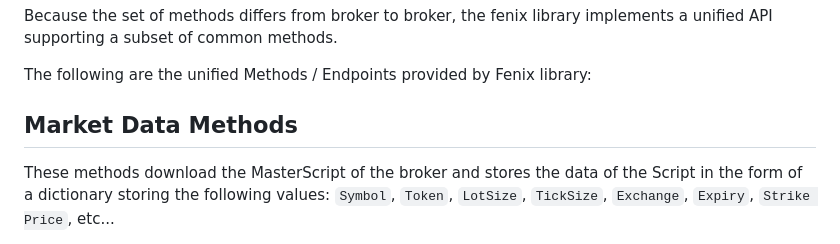
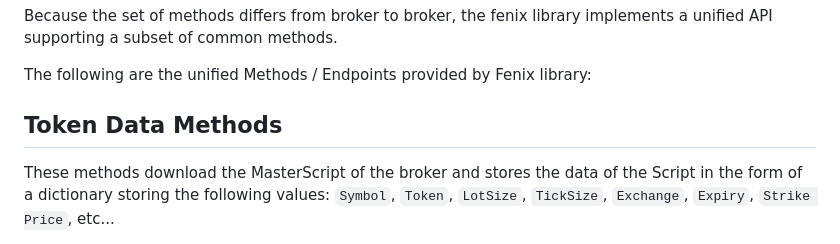
Before and after one commit to TheHardeep/fenix, a Markdown page: wiki/Manual.md, the part around the change. Rendered like a GitHub page.

Commit message:
Made Fixes to Home.md and Manual.md

```diff
--- a/wiki/Manual.md
+++ b/wiki/Manual.md
@@ -562,7 +562,7 @@ Because the set of methods differs from broker to broker, the fenix library impl
 
 The following are the unified Methods / Endpoints provided by Fenix library:
 
-## Market Data Methods
+## Token Data Methods
 
 These methods download the MasterScript of the broker and stores the data of the Script in the form of a dictionary storing the following values: `Symbol`, `Token`, `LotSize`, `TickSize`, `Exchange`, `Expiry`, `Strike Price`, etc...
 
```
Also changed, not shown: wiki/Home.md (+2 -4 lines).
